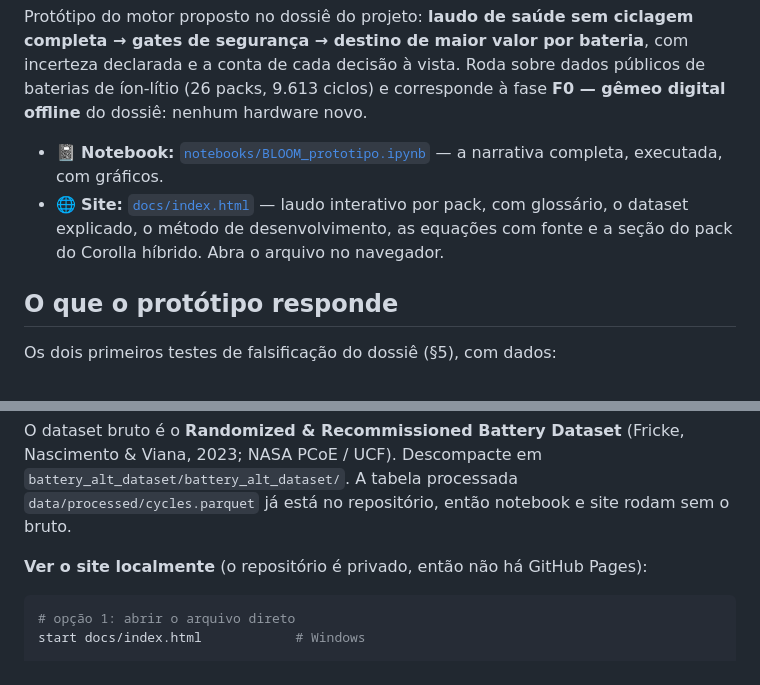
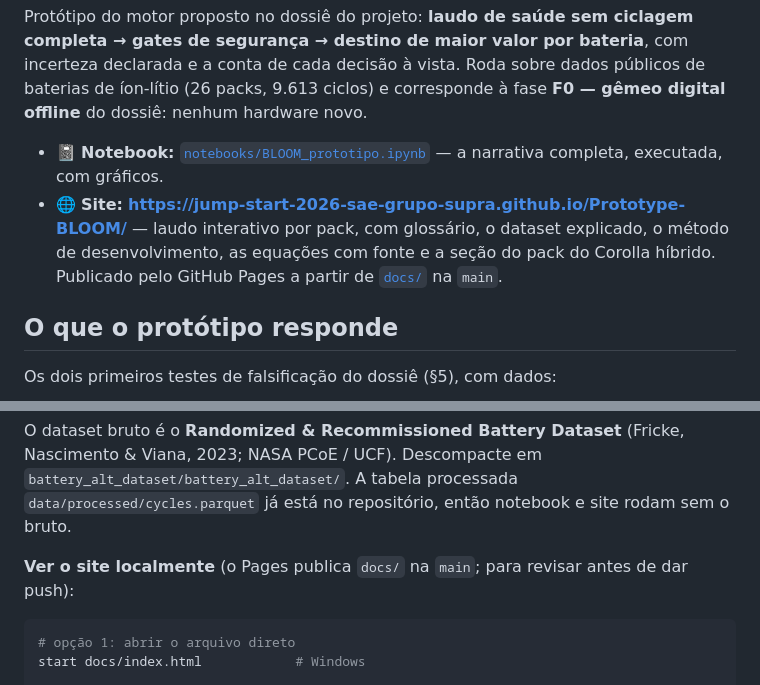
Before and after one commit to Jump-Start-2026-SAE-Grupo-Supra/Prototype-BLOOM, a Markdown page: README.md, 2 parts joined by grey strips. GitHub-like rendering.

Commit message:
docs: publica o laudo no GitHub Pages e aponta o README para o link
Pages servindo docs/ da main. O aviso de que o repositório era privado e
não tinha Pages saiu.

Co-Authored-By: Claude Opus 5 <noreply@anthropic.com>

````diff
--- a/README.md
+++ b/README.md
@@ -8,7 +8,7 @@ vista. Roda sobre dados públicos de baterias de íon-lítio (26 packs, 9.613 ci
 **F0 — gêmeo digital offline** do dossiê: nenhum hardware novo.
 
 - 📓 **Notebook:** [`notebooks/BLOOM_prototipo.ipynb`](notebooks/BLOOM_prototipo.ipynb) — a narrativa completa, executada, com gráficos.
-- 🌐 **Site:** [`docs/index.html`](docs/index.html) — laudo interativo por pack, com glossário, o dataset explicado, o método de desenvolvimento, as equações com fonte e a seção do pack do Corolla híbrido. Abra o arquivo no navegador.
+- 🌐 **Site:** **<https://jump-start-2026-sae-grupo-supra.github.io/Prototype-BLOOM/>** — laudo interativo por pack, com glossário, o dataset explicado, o método de desenvolvimento, as equações com fonte e a seção do pack do Corolla híbrido. Publicado pelo GitHub Pages a partir de [`docs/`](docs/) na `main`.
 
 ## O que o protótipo responde
 
@@ -112,7 +112,7 @@ O dataset bruto é o **Randomized & Recommissioned Battery Dataset** (Fricke, Na
 NASA PCoE / UCF). Descompacte em `battery_alt_dataset/battery_alt_dataset/`. A tabela processada
 `data/processed/cycles.parquet` já está no repositório, então notebook e site rodam sem o bruto.
 
-**Ver o site localmente** (o repositório é privado, então não há GitHub Pages):
+**Ver o site localmente** (o Pages publica `docs/` na `main`; para revisar antes de dar push):
 
 ```bash
 # opção 1: abrir o arquivo direto
````
